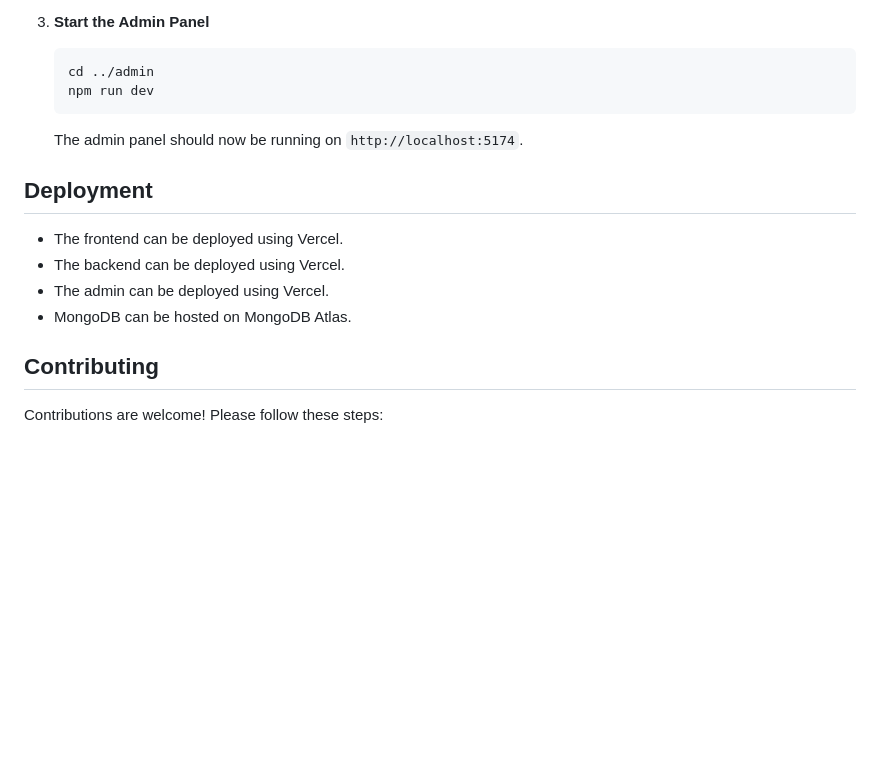
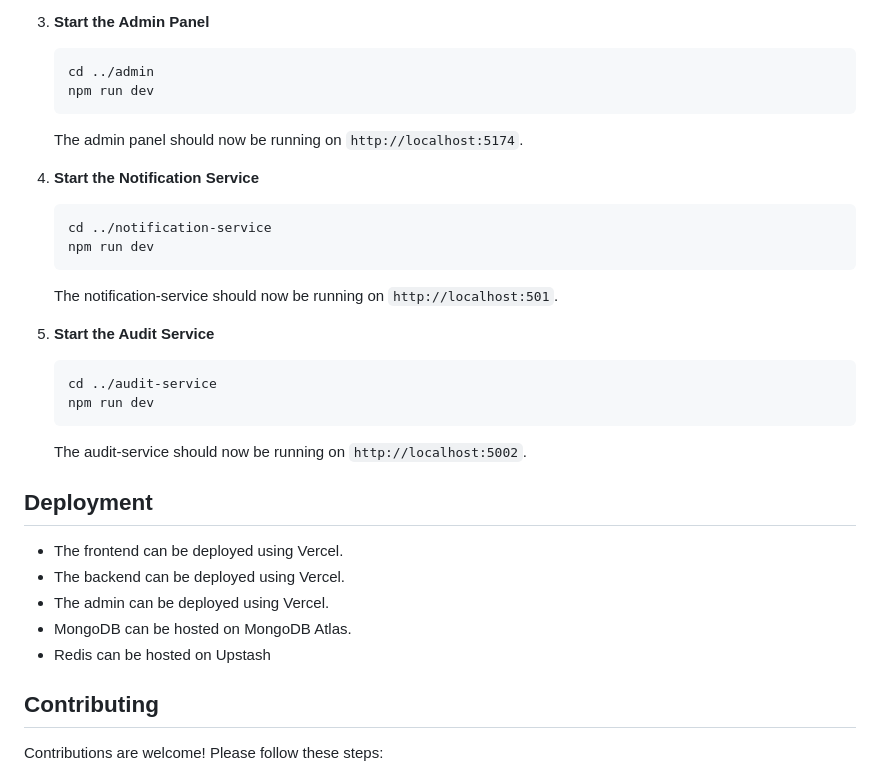
Before and after one commit to abhishekrajsingh25/Prescripto-Doctor, a Markdown page: README.md, the part around one of its changes. Rendered like a GitHub page; blank space fills up the shorter version.

````diff
--- a/README.md
+++ b/README.md
@@ -184,12 +214,27 @@ Redis is used as a performance optimization layer:
    ```
    The admin panel should now be running on `http://localhost:5174`.
 
+4. **Start the Notification Service**
+   ```bash
+   cd ../notification-service
+   npm run dev
+   ```
+   The notification-service should now be running on `http://localhost:501`.
+
+5. **Start the Audit Service**
+   ```bash
+   cd ../audit-service
+   npm run dev
+   ```
+   The audit-service should now be running on `http://localhost:5002`.
+
 ## Deployment
 
 - The frontend can be deployed using Vercel.
 - The backend can be deployed using Vercel.
 - The admin can be deployed using Vercel.
 - MongoDB can be hosted on MongoDB Atlas.
+- Redis can be hosted on Upstash
 
 ## Contributing
 
````
Also changed, not shown: other parts of README.md (+33 -3 lines).
